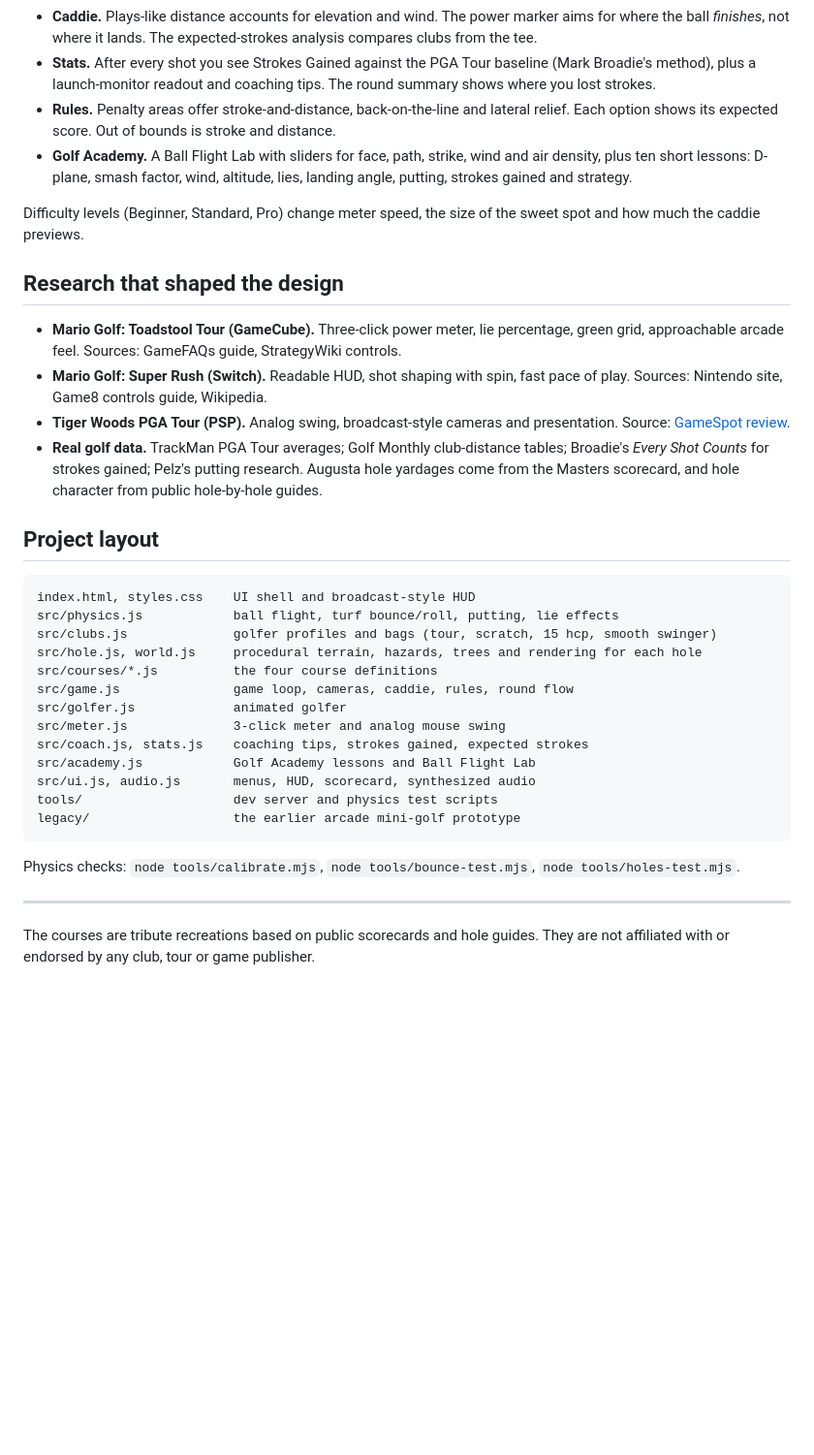
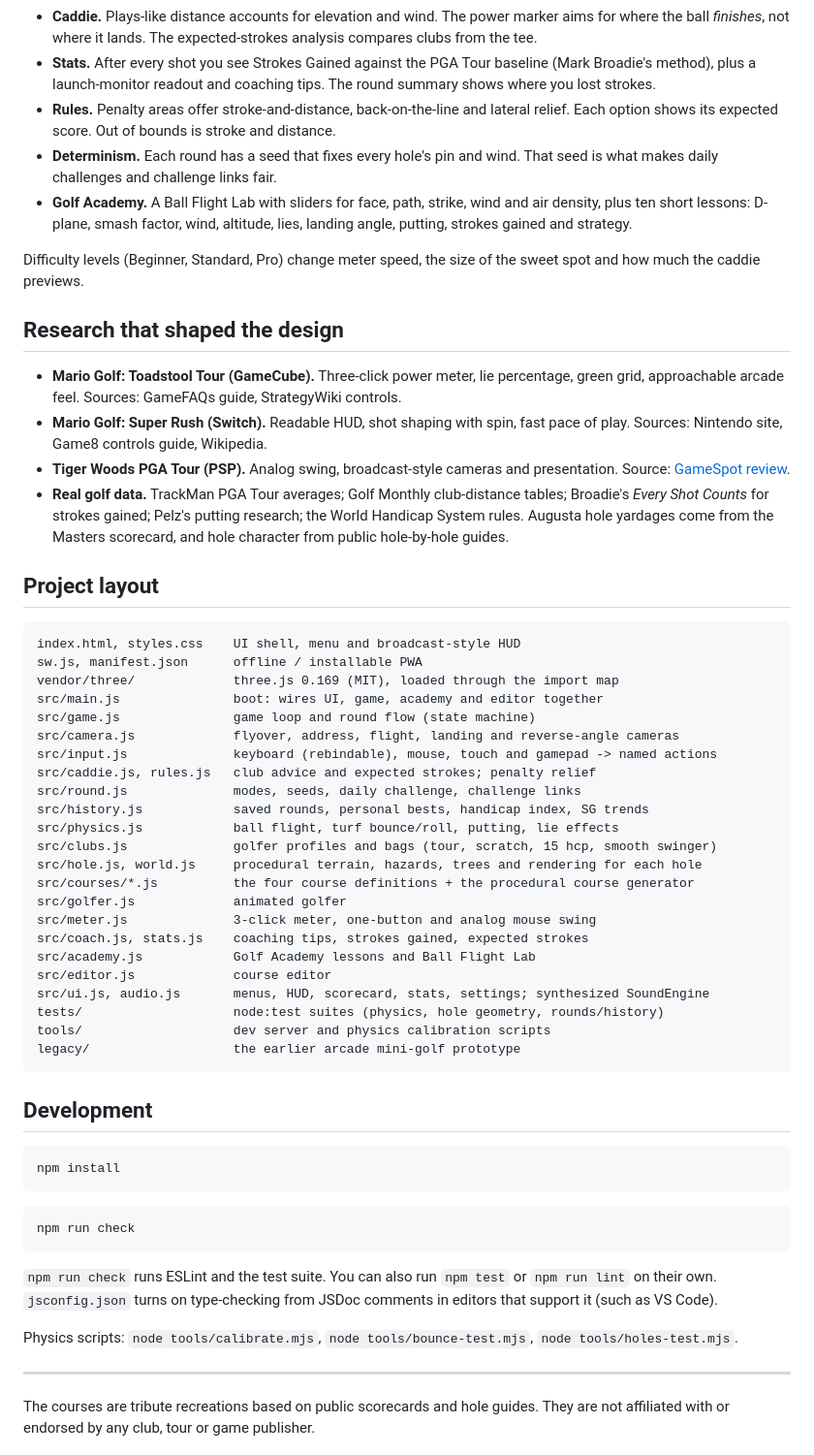
Before and after one commit to AColyer13/pure-strike-golf, a Markdown page: README.md, the part around one of its changes. Shown at 97% size. Drawn GitHub-style; blank space fills up the shorter version.

Commit message:
README: modes, challenge links, editor, PWA, gamepad/touch, accessibility, dev workflow
Co-Authored-By: Claude Opus 5.5 <noreply@anthropic.com>

````diff
--- a/README.md
+++ b/README.md
@@ -57,6 +97,7 @@ Then open http://localhost:8321. Three.js loads from the jsDelivr CDN, so the fi
 - **Caddie.** Plays-like distance accounts for elevation and wind. The power marker aims for where the ball *finishes*, not where it lands. The expected-strokes analysis compares clubs from the tee.
 - **Stats.** After every shot you see Strokes Gained against the PGA Tour baseline (Mark Broadie's method), plus a launch-monitor readout and coaching tips. The round summary shows where you lost strokes.
 - **Rules.** Penalty areas offer stroke-and-distance, back-on-the-line and lateral relief. Each option shows its expected score. Out of bounds is stroke and distance.
+- **Determinism.** Each round has a seed that fixes every hole's pin and wind. That seed is what makes daily challenges and challenge links fair.
 - **Golf Academy.** A Ball Flight Lab with sliders for face, path, strike, wind and air density, plus ten short lessons: D-plane, smash factor, wind, altitude, lies, landing angle, putting, strokes gained and strategy.
 
 Difficulty levels (Beginner, Standard, Pro) change meter speed, the size of the sweet spot and how much the caddie previews.
@@ -66,27 +107,49 @@ Difficulty levels (Beginner, Standard, Pro) change meter speed, the size of the
 - **Mario Golf: Toadstool Tour (GameCube).** Three-click power meter, lie percentage, green grid, approachable arcade feel. Sources: GameFAQs guide, StrategyWiki controls.
 - **Mario Golf: Super Rush (Switch).** Readable HUD, shot shaping with spin, fast pace of play. Sources: Nintendo site, Game8 controls guide, Wikipedia.
 - **Tiger Woods PGA Tour (PSP).** Analog swing, broadcast-style cameras and presentation. Source: [GameSpot review](https://www.gamespot.com/reviews/tiger-woods-pga-tour-review/1900-6121049/).
-- **Real golf data.** TrackMan PGA Tour averages; Golf Monthly club-distance tables; Broadie's *Every Shot Counts* for strokes gained; Pelz's putting research. Augusta hole yardages come from the Masters scorecard, and hole character from public hole-by-hole guides.
+- **Real golf data.** TrackMan PGA Tour averages; Golf Monthly club-distance tables; Broadie's *Every Shot Counts* for strokes gained; Pelz's putting research; the World Handicap System rules. Augusta hole yardages come from the Masters scorecard, and hole character from public hole-by-hole guides.
 
 ## Project layout
 
 ```
-index.html, styles.css    UI shell and broadcast-style HUD
+index.html, styles.css    UI shell, menu and broadcast-style HUD
+sw.js, manifest.json      offline / installable PWA
+vendor/three/             three.js 0.169 (MIT), loaded through the import map
+src/main.js               boot: wires UI, game, academy and editor together
+src/game.js               game loop and round flow (state machine)
+src/camera.js             flyover, address, flight, landing and reverse-angle cameras
+src/input.js              keyboard (rebindable), mouse, touch and gamepad -> named actions
+src/caddie.js, rules.js   club advice and expected strokes; penalty relief
+src/round.js              modes, seeds, daily challenge, challenge links
+src/history.js            saved rounds, personal bests, handicap index, SG trends
 src/physics.js            ball flight, turf bounce/roll, putting, lie effects
 src/clubs.js              golfer profiles and bags (tour, scratch, 15 hcp, smooth swinger)
 src/hole.js, world.js     procedural terrain, hazards, trees and rendering for each hole
-src/courses/*.js          the four course definitions
-src/game.js               game loop, cameras, caddie, rules, round flow
+src/courses/*.js          the four course definitions + the procedural course generator
 src/golfer.js             animated golfer
-src/meter.js              3-click meter and analog mouse swing
+src/meter.js              3-click meter, one-button and analog mouse swing
 src/coach.js, stats.js    coaching tips, strokes gained, expected strokes
 src/academy.js            Golf Academy lessons and Ball Flight Lab
-src/ui.js, audio.js       menus, HUD, scorecard, synthesized audio
-tools/                    dev server and physics test scripts
+src/editor.js             course editor
+src/ui.js, audio.js       menus, HUD, scorecard, stats, settings; synthesized SoundEngine
+tests/                    node:test suites (physics, hole geometry, rounds/history)
+tools/                    dev server and physics calibration scripts
 legacy/                   the earlier arcade mini-golf prototype
 ```
 
-Physics checks: `node tools/calibrate.mjs`, `node tools/bounce-test.mjs`, `node tools/holes-test.mjs`.
+## Development
+
+```bash
+npm install
+```
+
+```bash
+npm run check
+```
+
+`npm run check` runs ESLint and the test suite. You can also run `npm test` or `npm run lint` on their own. `jsconfig.json` turns on type-checking from JSDoc comments in editors that support it (such as VS Code).
+
+Physics scripts: `node tools/calibrate.mjs`, `node tools/bounce-test.mjs`, `node tools/holes-test.mjs`.
 
 ---
 
````
Also changed, not shown: other parts of README.md (+51 -11 lines).
